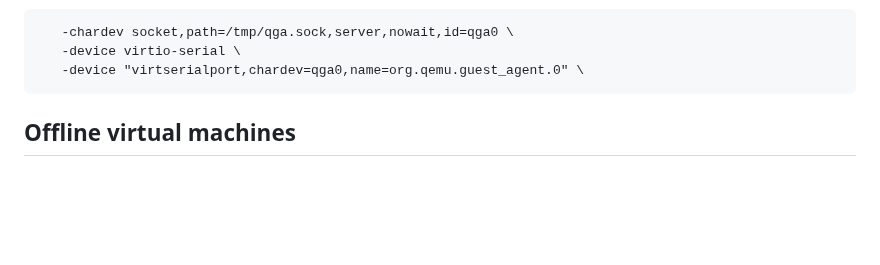
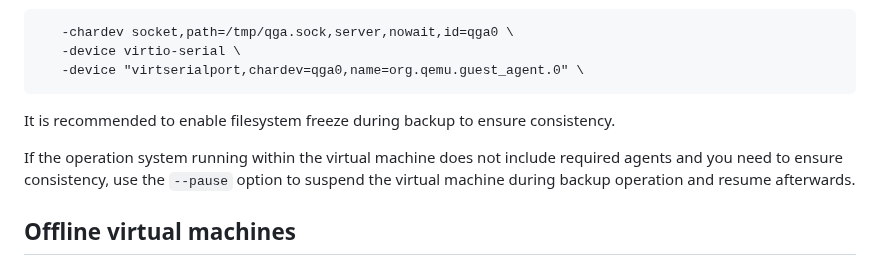
Before and after one commit to abbbi/qmpbackup, a Markdown page: README.md, the part around the change. Drawn GitHub-style; blank space fills up the shorter version.

````diff
--- a/README.md
+++ b/README.md
@@ -203,6 +203,13 @@ Use the following options to QEMU to enable an guest agent socket:
    -device virtio-serial \
    -device "virtserialport,chardev=qga0,name=org.qemu.guest_agent.0" \
 ```
+
+It is recommended to enable filesystem freeze during backup to ensure
+consistency.
+
+If the operation system running within the virtual machine does not include
+required agents and you need to ensure consistency, use the `--pause` option to
+suspend the virtual machine during backup operation and resume afterwards.
 
 ## Offline virtual machines
 
````
